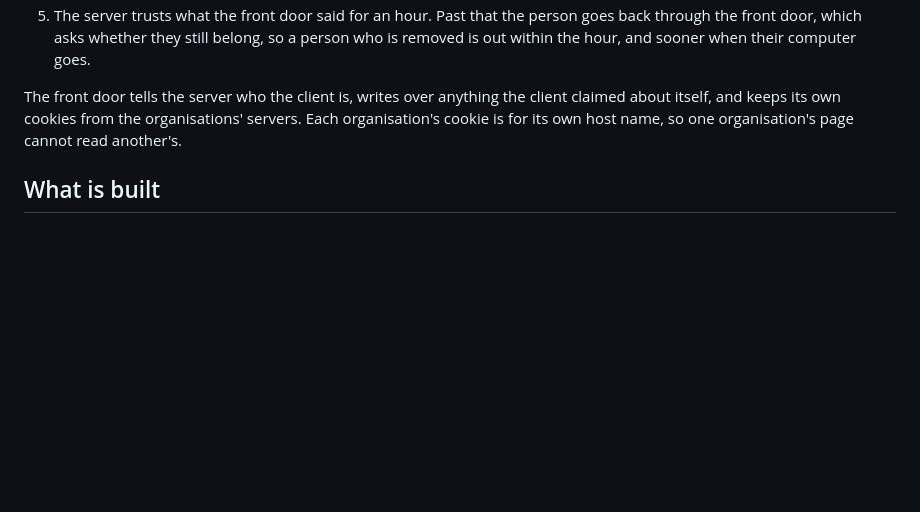
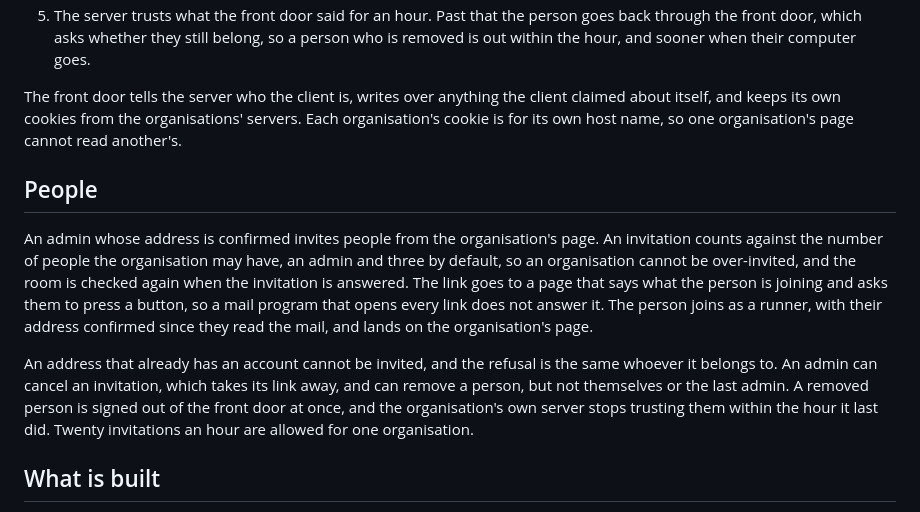
Before and after one commit to getlatentic/gusto, a Markdown page: docs/CLOUD.md, the part around the change. Drawn GitHub-style; blank space fills up the shorter version.

Commit message:
docs(cloud): people, invitations and removal
Refs getlatentic/planning#396

```diff
--- a/docs/CLOUD.md
+++ b/docs/CLOUD.md
@@ -213,6 +213,22 @@ claimed about itself, and keeps its own cookies from the organisations' servers.
 organisation's cookie is for its own host name, so one organisation's page cannot read
 another's.
 
+## People
+
+An admin whose address is confirmed invites people from the organisation's page. An
+invitation counts against the number of people the organisation may have, an admin and
+three by default, so an organisation cannot be over-invited, and the room is checked
+again when the invitation is answered. The link goes to a page that says what the person
+is joining and asks them to press a button, so a mail program that opens every link
+does not answer it. The person joins as a runner, with their address confirmed since they
+read the mail, and lands on the organisation's page.
+
+An address that already has an account cannot be invited, and the refusal is the same
+whoever it belongs to. An admin can cancel an invitation, which takes its link away, and
+can remove a person, but not themselves or the last admin. A removed person is signed out
+of the front door at once, and the organisation's own server stops trusting them within
+the hour it last did. Twenty invitations an hour are allowed for one organisation.
+
 ## What is built
 
 The controller provisions an organisation's directories, its signing key and its entry
```
